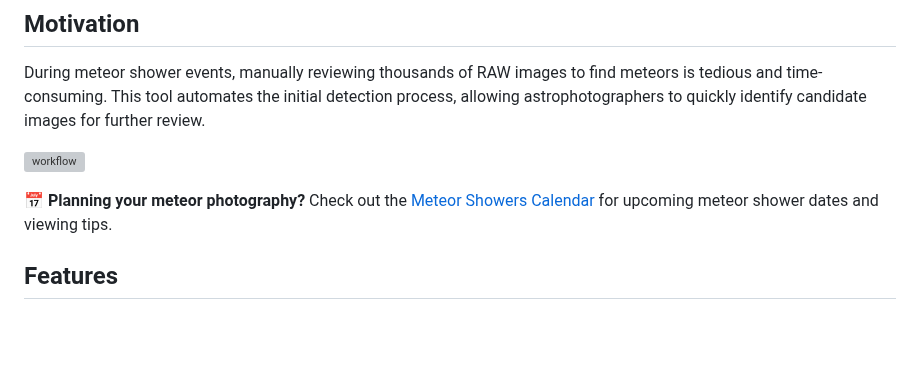
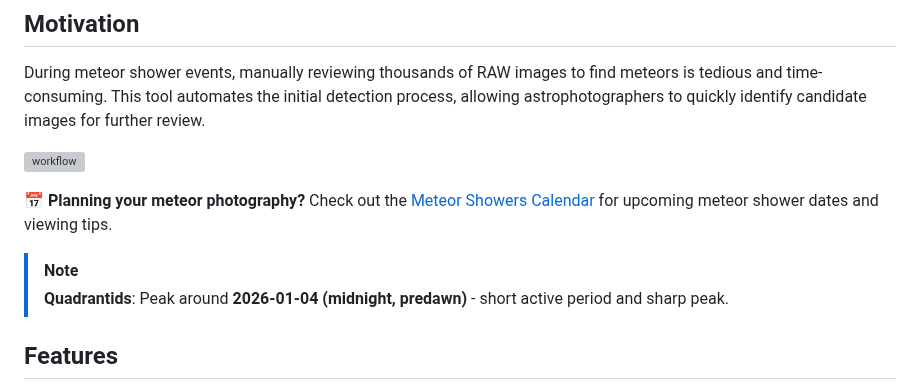
Before and after one commit to shin3tky/detect_meteors, a Markdown page: README.md, the part around the change. Rendered like a GitHub page; blank space fills up the shorter version; grey boxes are pictures that could not be loaded.

Commit message:
Added a note of Quadrantids.

```diff
--- a/README.md
+++ b/README.md
@@ -13,6 +13,9 @@ During meteor shower events, manually reviewing thousands of RAW images to find
 ![workflow](workflow.png)
 
 📅 **Planning your meteor photography?** Check out the [Meteor Showers Calendar](https://github.com/shin3tky/detect_meteors/wiki/Meteor-Showers-Calendar) for upcoming meteor shower dates and viewing tips.
+
+>[!NOTE]
+>**Quadrantids**: Peak around **2026-01-04 (midnight, predawn)** - short active period and sharp peak.
 
 ## Features
 
```
